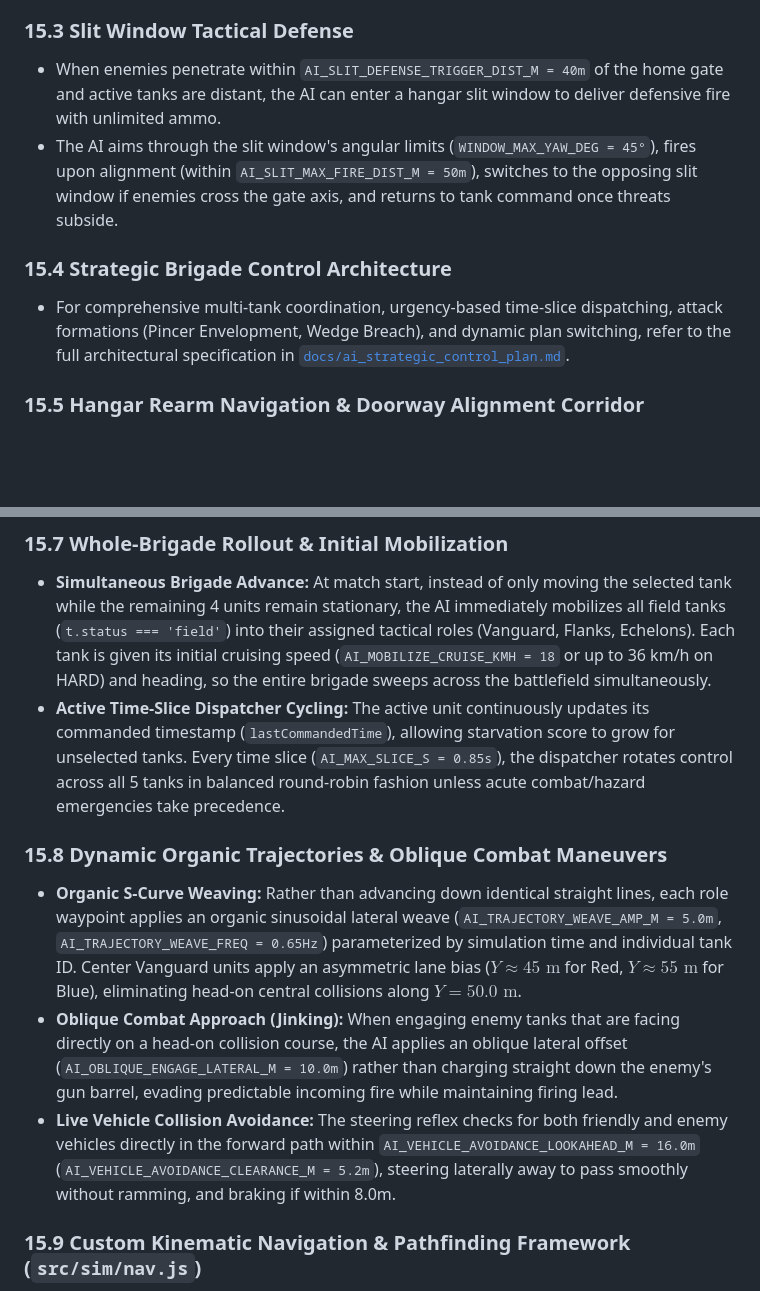
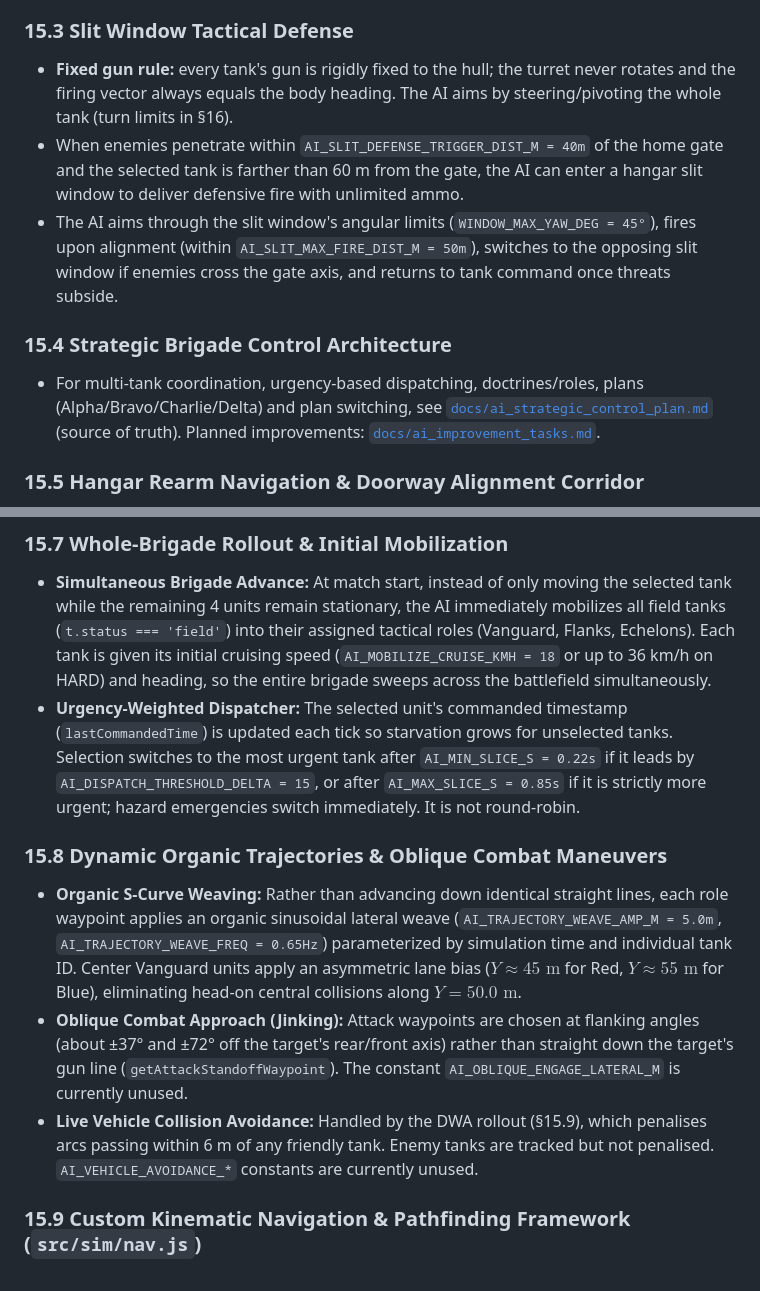
Before and after one commit to Andrey-Prikupets/Tank.exe, a Markdown page: docs/functional_spec.md, 2 parts joined by grey strips. Rendered like a GitHub page; blank space fills up the shorter version.

```diff
--- a/docs/functional_spec.md
+++ b/docs/functional_spec.md
@@ -782,11 +782,12 @@ The game supports 4 battle modes (`HvH`, `HvC`, `CvH`, `CvC`) with 3 selectable
   - Slit gun aiming vectors (`DEBUG_VECTOR_LENGTH_M = 32.5m`) are rendered for both windows on both home bases. The currently manned/active window is highlighted in vivid team color with a circular target reticle at its terminus.
 
 ### 15.3 Slit Window Tactical Defense
-- When enemies penetrate within `AI_SLIT_DEFENSE_TRIGGER_DIST_M = 40m` of the home gate and active tanks are distant, the AI can enter a hangar slit window to deliver defensive fire with unlimited ammo.
+- **Fixed gun rule:** every tank's gun is rigidly fixed to the hull; the turret never rotates and the firing vector always equals the body heading. The AI aims by steering/pivoting the whole tank (turn limits in §16).
+- When enemies penetrate within `AI_SLIT_DEFENSE_TRIGGER_DIST_M = 40m` of the home gate and the selected tank is farther than 60 m from the gate, the AI can enter a hangar slit window to deliver defensive fire with unlimited ammo.
 - The AI aims through the slit window's angular limits (`WINDOW_MAX_YAW_DEG = 45°`), fires upon alignment (within `AI_SLIT_MAX_FIRE_DIST_M = 50m`), switches to the opposing slit window if enemies cross the gate axis, and returns to tank command once threats subside.
 
 ### 15.4 Strategic Brigade Control Architecture
-- For comprehensive multi-tank coordination, urgency-based time-slice dispatching, attack formations (Pincer Envelopment, Wedge Breach), and dynamic plan switching, refer to the full architectural specification in [`docs/ai_strategic_control_plan.md`](./ai_strategic_control_plan.md).
+- For multi-tank coordination, urgency-based dispatching, doctrines/roles, plans (Alpha/Bravo/Charlie/Delta) and plan switching, see [`docs/ai_strategic_control_plan.md`](./ai_strategic_control_plan.md) (source of truth). Planned improvements: [`docs/ai_improvement_tasks.md`](./ai_improvement_tasks.md).
 
 ### 15.5 Hangar Rearm Navigation & Doorway Alignment Corridor
 - **Two-Stage Alignment Trajectory:** When an empty AI tank returns to the base to rearm (`profile.rearm` with 0 shells), it targets an external standoff alignment waypoint located `AI_REARM_STANDOFF_DIST_M = 22.0m` in front of the gate along the central axis ($Y = 50.0\text{ m}$).
@@ -799,12 +800,12 @@ The game supports 4 battle modes (`HvH`, `HvC`, `CvH`, `CvC`) with 3 selectable
 
 ### 15.7 Whole-Brigade Rollout & Initial Mobilization
 - **Simultaneous Brigade Advance:** At match start, instead of only moving the selected tank while the remaining 4 units remain stationary, the AI immediately mobilizes all field tanks (`t.status === 'field'`) into their assigned tactical roles (Vanguard, Flanks, Echelons). Each tank is given its initial cruising speed (`AI_MOBILIZE_CRUISE_KMH = 18` or up to 36 km/h on HARD) and heading, so the entire brigade sweeps across the battlefield simultaneously.
-- **Active Time-Slice Dispatcher Cycling:** The active unit continuously updates its commanded timestamp (`lastCommandedTime`), allowing starvation score to grow for unselected tanks. Every time slice (`AI_MAX_SLICE_S = 0.85s`), the dispatcher rotates control across all 5 tanks in balanced round-robin fashion unless acute combat/hazard emergencies take precedence.
+- **Urgency-Weighted Dispatcher:** The selected unit's commanded timestamp (`lastCommandedTime`) is updated each tick so starvation grows for unselected tanks. Selection switches to the most urgent tank after `AI_MIN_SLICE_S = 0.22s` if it leads by `AI_DISPATCH_THRESHOLD_DELTA = 15`, or after `AI_MAX_SLICE_S = 0.85s` if it is strictly more urgent; hazard emergencies switch immediately. It is not round-robin.
 
 ### 15.8 Dynamic Organic Trajectories & Oblique Combat Maneuvers
 - **Organic S-Curve Weaving:** Rather than advancing down identical straight lines, each role waypoint applies an organic sinusoidal lateral weave (`AI_TRAJECTORY_WEAVE_AMP_M = 5.0m`, `AI_TRAJECTORY_WEAVE_FREQ = 0.65Hz`) parameterized by simulation time and individual tank ID. Center Vanguard units apply an asymmetric lane bias ($Y \approx 45\text{ m}$ for Red, $Y \approx 55\text{ m}$ for Blue), eliminating head-on central collisions along $Y = 50.0\text{ m}$.
-- **Oblique Combat Approach (Jinking):** When engaging enemy tanks that are facing directly on a head-on collision course, the AI applies an oblique lateral offset (`AI_OBLIQUE_ENGAGE_LATERAL_M = 10.0m`) rather than charging straight down the enemy's gun barrel, evading predictable incoming fire while maintaining firing lead.
-- **Live Vehicle Collision Avoidance:** The steering reflex checks for both friendly and enemy vehicles directly in the forward path within `AI_VEHICLE_AVOIDANCE_LOOKAHEAD_M = 16.0m` (`AI_VEHICLE_AVOIDANCE_CLEARANCE_M = 5.2m`), steering laterally away to pass smoothly without ramming, and braking if within 8.0m.
+- **Oblique Combat Approach (Jinking):** Attack waypoints are chosen at flanking angles (about ±37° and ±72° off the target's rear/front axis) rather than straight down the target's gun line (`getAttackStandoffWaypoint`). The constant `AI_OBLIQUE_ENGAGE_LATERAL_M` is currently unused.
+- **Live Vehicle Collision Avoidance:** Handled by the DWA rollout (§15.9), which penalises arcs passing within 6 m of any friendly tank. Enemy tanks are tracked but not penalised. `AI_VEHICLE_AVOIDANCE_*` constants are currently unused.
 
 ### 15.9 Custom Kinematic Navigation & Pathfinding Framework (`src/sim/nav.js`)
 - **Macro-Scale 2D Cost Grid:**
```
Also changed, not shown: docs/ai_improvement_tasks.md (added, +53 -0 lines), docs/ai_strategic_control_plan.md (+92 -111 lines).
